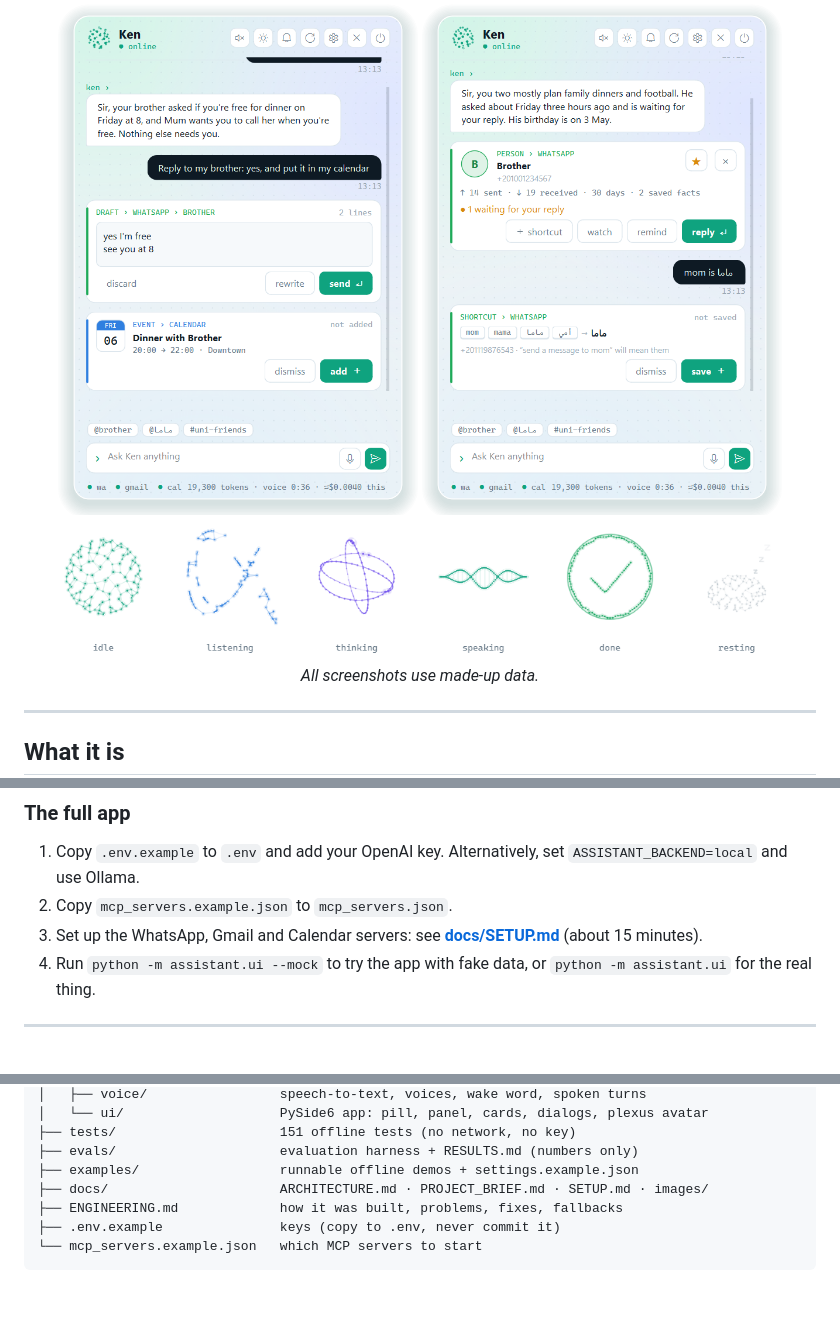
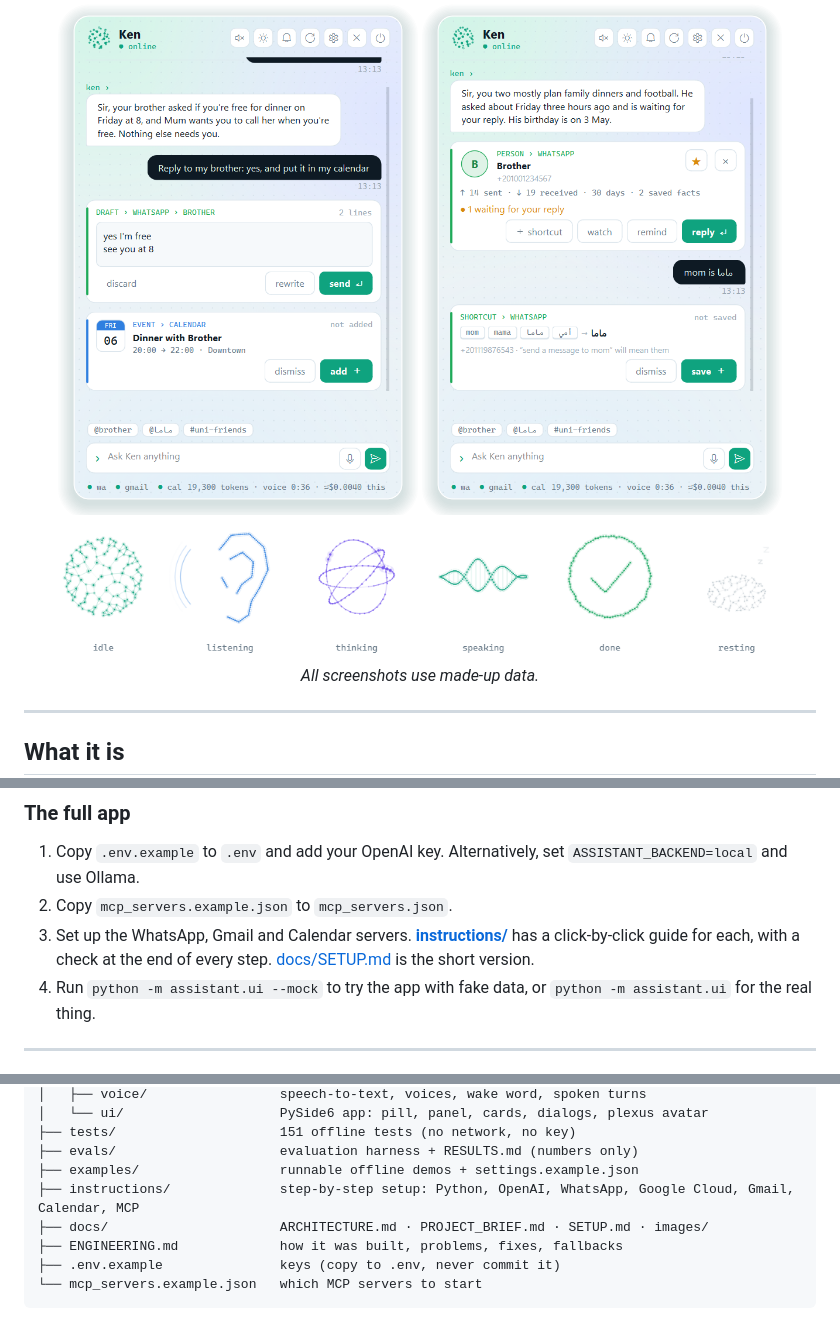
Before and after one commit to MohammedAlmeseri/ken-assistant, a Markdown page: README.md, 3 parts joined by grey strips. GitHub-like rendering; pictures changed too: docs/images/plexus_states.png; blank space fills up the shorter version.

```diff
--- a/README.md
+++ b/README.md
@@ -211,7 +211,7 @@ The [examples/](examples/) folder runs the real code paths on made-up data:
 
 1. Copy `.env.example` to `.env` and add your OpenAI key. Alternatively, set `ASSISTANT_BACKEND=local` and use Ollama.
 2. Copy `mcp_servers.example.json` to `mcp_servers.json`.
-3. Set up the WhatsApp, Gmail and Calendar servers: see **[docs/SETUP.md](docs/SETUP.md)** (about 15 minutes).
+3. Set up the WhatsApp, Gmail and Calendar servers. **[instructions/](instructions/)** has a click-by-click guide for each, with a check at the end of every step. [docs/SETUP.md](docs/SETUP.md) is the short version.
 4. Run `python -m assistant.ui --mock` to try the app with fake data, or `python -m assistant.ui` for the real thing.
 
 ---
@@ -234,6 +234,7 @@ ken-assistant/
 ├── tests/                     151 offline tests (no network, no key)
 ├── evals/                     evaluation harness + RESULTS.md (numbers only)
 ├── examples/                  runnable offline demos + settings.example.json
+├── instructions/              step-by-step setup: Python, OpenAI, WhatsApp, Google Cloud, Gmail, Calendar, MCP
 ├── docs/                      ARCHITECTURE.md · PROJECT_BRIEF.md · SETUP.md · images/
 ├── ENGINEERING.md             how it was built, problems, fixes, fallbacks
 ├── .env.example               keys (copy to .env, never commit it)
```
Also changed, not shown: docs/SETUP.md (+1 -1 lines), instructions/01-install-ken.md (added, +65 -0 lines), instructions/02-openai-key.md (added, +64 -0 lines), instructions/03-whatsapp-server.md (added, +79 -0 lines), instructions/04-google-cloud-project.md (added, +58 -0 lines), instructions/05-gmail.md (added, +51 -0 lines), instructions/06-google-calendar.md (added, +36 -0 lines), instructions/07-connect-mcp-servers.md (added, +78 -0 lines), instructions/08-first-start.md (added, +79 -0 lines), instructions/09-troubleshooting.md (added, +57 -0 lines), instructions/README.md (added, +47 -0 lines).
